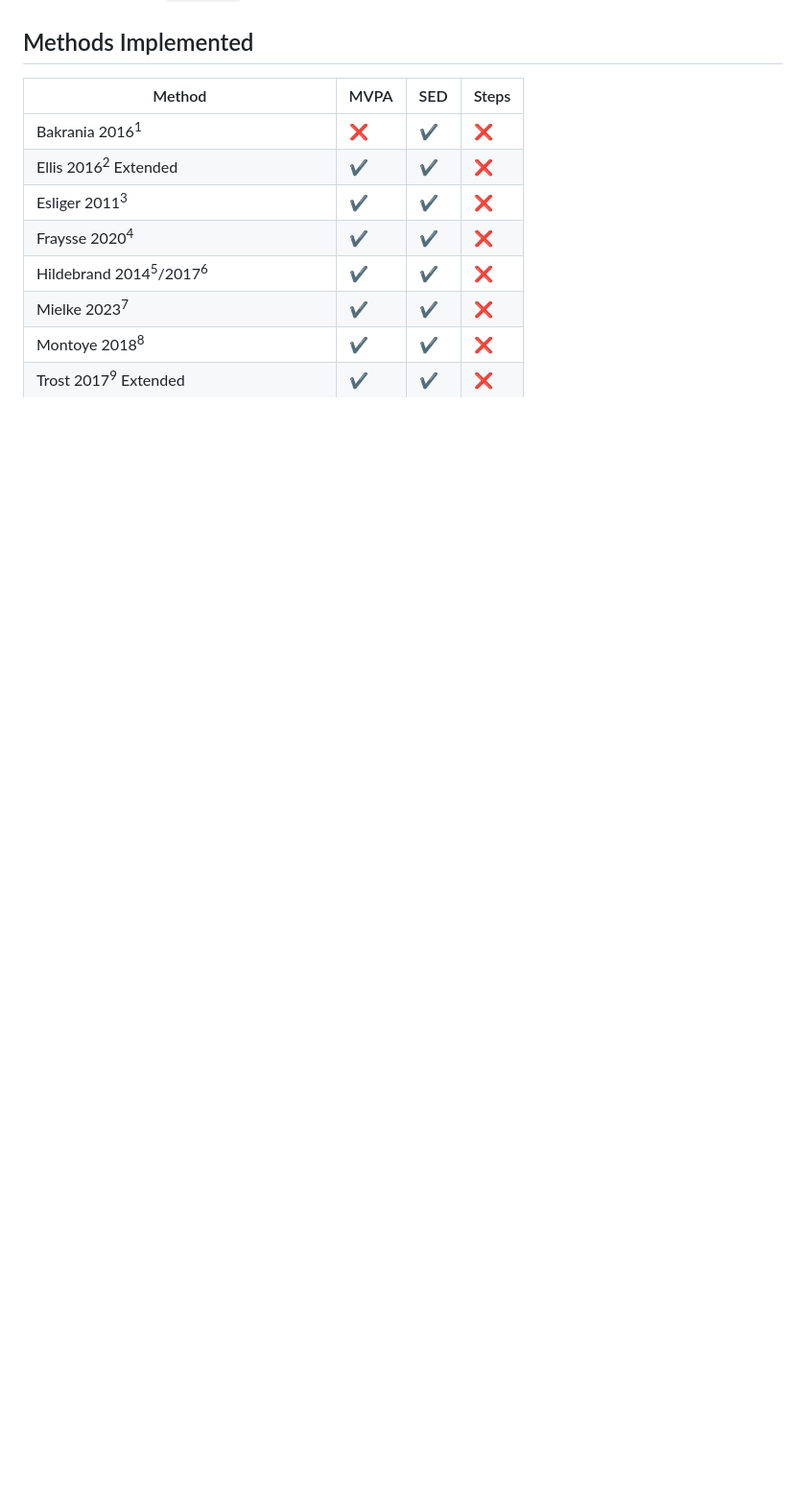
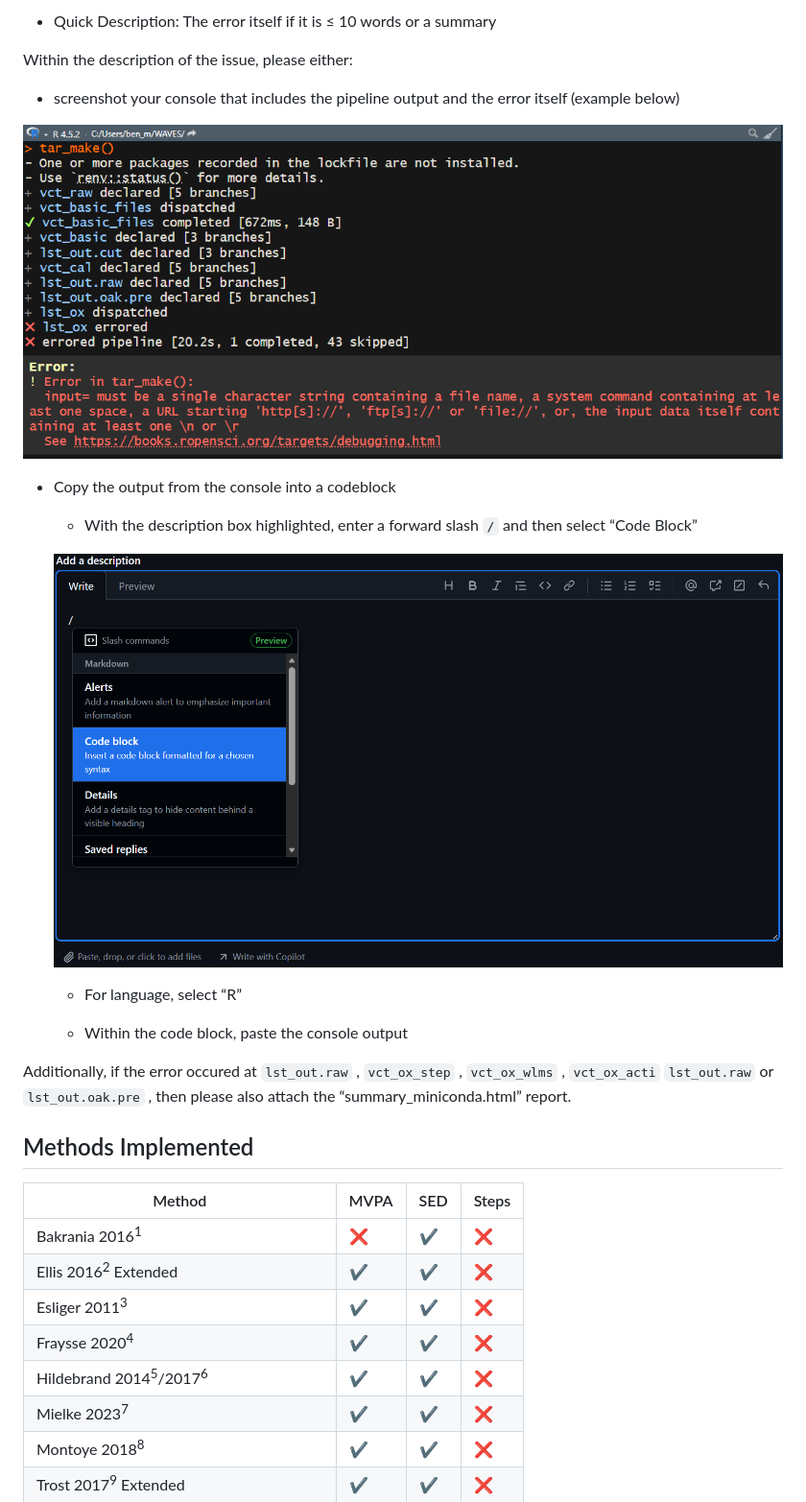
Before and after one commit to WAVES-Collaborative/WAVES, a Markdown page: README.md, the part around the change printed below. Shown: that part at 96% size. GitHub-like rendering; pictures changed too: media/example_issue_pasting_code.png (added), media/example_issue_screenshot.png (added); blank space fills up the shorter version.

Commit message:
update: README

```diff
--- a/README.md
+++ b/README.md
@@ -244,3 +320,26 @@ potentially available validation data.
+- Quick Description: The error itself if it is ≤ 10 words or a summary
+
+Within the description of the issue, please either:
+
+- screenshot your console that includes the pipeline output and the
+  error itself (example below)
+
+![](media/example_issue_screenshot.png)
+
+- Copy the output from the console into a codeblock
+
+  - With the description box highlighted, enter a forward slash `/` and
+    then select “Code Block”
+
+  ![](media/example_issue_pasting_code.png)
+
+  - For language, select “R”
+
+  - Within the code block, paste the console output
+
+Additionally, if the error occured at `lst_out.raw` , `vct_ox_step` ,
+`vct_ox_wlms` , `vct_ox_acti` `lst_out.raw` or `lst_out.oak.pre` , then
+please also attach the “summary_miniconda.html” report.
 
 ## Methods Implemented
 
```
Also changed, not shown: other parts of README.md (+90 -14 lines), media/Screenshot 2026-03-02 114951.png (added), 1 other file.
